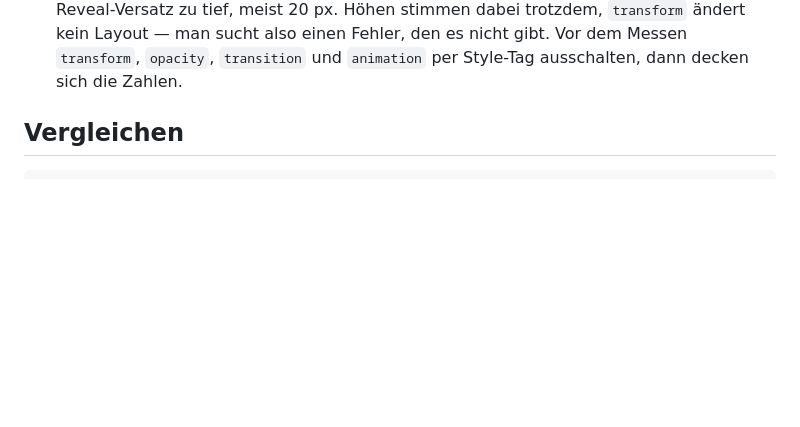
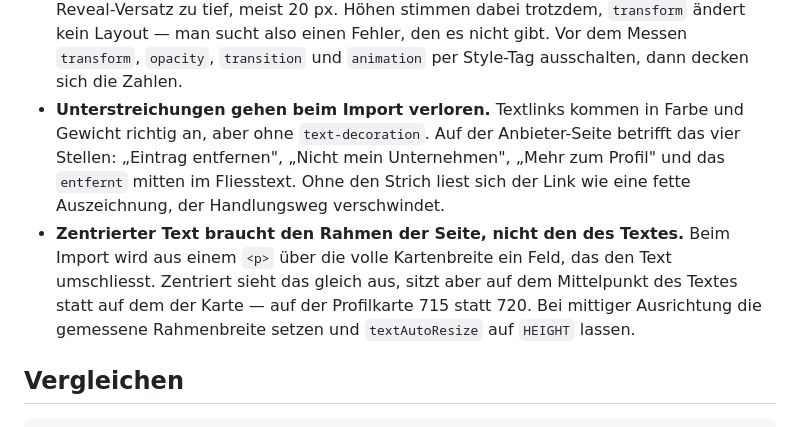
Before and after one commit to roesmannamelie-alt/Seventi, a Markdown page: figma/messwerkzeug/README.md, the part around the change. GitHub-like rendering; blank space fills up the shorter version.

Commit message:
Profil-Abschnitt vervollstaendigt und Textlinks unterstrichen
Im Abschnitt "Dein Profil" fehlten drei Dinge gegen die Live-Seite: die
Trennlinie unter dem Kartenkopf (1 px #E8EEE1 ueber die volle Kartenbreite),
die Versalien der sechs Feldbeschriftungen (text-transform: uppercase, 0.42 px
Laufweite) und die Zentrierung der Fusszeile. Deren Textrahmen umschloss den
Text statt die Karte, dadurch sass sie auf Mittelpunkt 715 statt 720.

Beim Gegenpruefen kam eine Luecke ueber den Abschnitt hinaus ans Licht: die
vier Textlinks der Seite kommen ohne text-decoration aus dem Import. "Eintrag
entfernen", "Nicht mein Unternehmen", "Mehr zum Profil" und das "entfernt" im
Fliesstext sind jetzt unterstrichen wie auf der Seite. Ohne den Strich liest
sich ein Link wie eine fette Auszeichnung.

Der Pixelvergleich liegt danach bei 2.21 % im Profil- und 2.58 % im
Wege-Abschnitt, beides in der Textraster-Toleranz, die vergleich.js nennt.

Nicht angefasst: das erste Dock-Symbol sah im verkleinerten Screenshot leer
aus, ist aber vollstaendig — drei Linien, gleiche Farbe und Strichstaerke wie
die anderen drei.

Hier im Repo aendert sich nur die Doku: das Messwerkzeug kennt jetzt beide
Importfallen.

Co-Authored-By: Claude Opus 5 <noreply@anthropic.com>
Claude-Session: https://claude.ai/code/session_01WtrHoika4WZgwxEqLuKcoY

```diff
--- a/figma/messwerkzeug/README.md
+++ b/figma/messwerkzeug/README.md
@@ -61,6 +61,17 @@ deshalb ausdrücklich behandeln:
   trotzdem, `transform` ändert kein Layout — man sucht also einen Fehler, den
   es nicht gibt. Vor dem Messen `transform`, `opacity`, `transition` und
   `animation` per Style-Tag ausschalten, dann decken sich die Zahlen.
+- **Unterstreichungen gehen beim Import verloren.** Textlinks kommen in Farbe
+  und Gewicht richtig an, aber ohne `text-decoration`. Auf der Anbieter-Seite
+  betrifft das vier Stellen: „Eintrag entfernen", „Nicht mein Unternehmen",
+  „Mehr zum Profil" und das `entfernt` mitten im Fliesstext. Ohne den Strich
+  liest sich der Link wie eine fette Auszeichnung, der Handlungsweg verschwindet.
+- **Zentrierter Text braucht den Rahmen der Seite, nicht den des Textes.** Beim
+  Import wird aus einem `<p>` über die volle Kartenbreite ein Feld, das den Text
+  umschliesst. Zentriert sieht das gleich aus, sitzt aber auf dem Mittelpunkt
+  des Textes statt auf dem der Karte — auf der Profilkarte 715 statt 720. Bei
+  mittiger Ausrichtung die gemessene Rahmenbreite setzen und `textAutoResize`
+  auf `HEIGHT` lassen.
 
 ## Vergleichen
 
```
